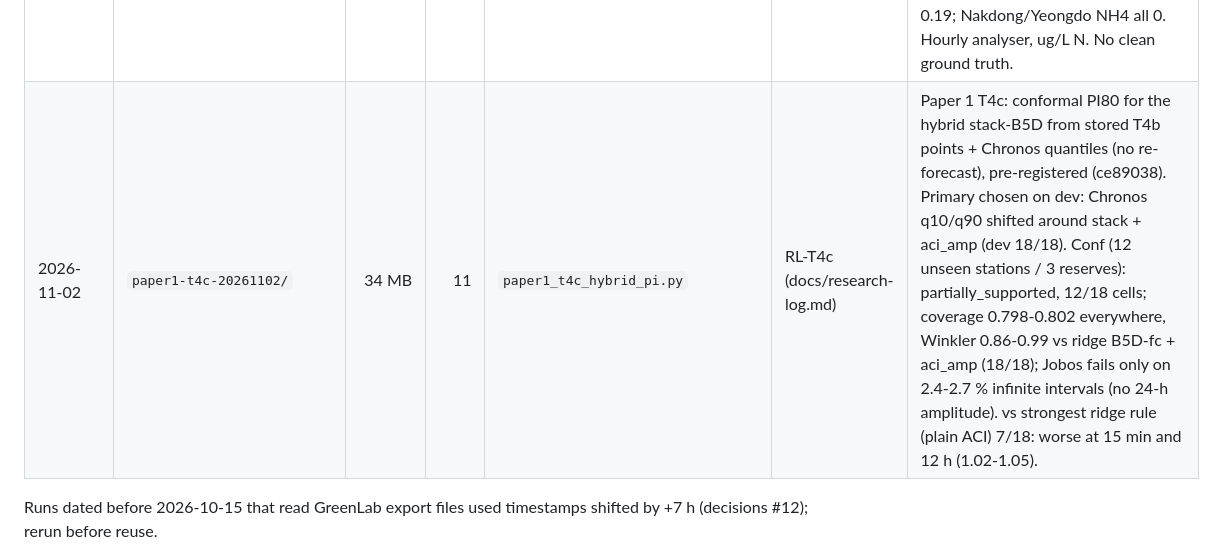
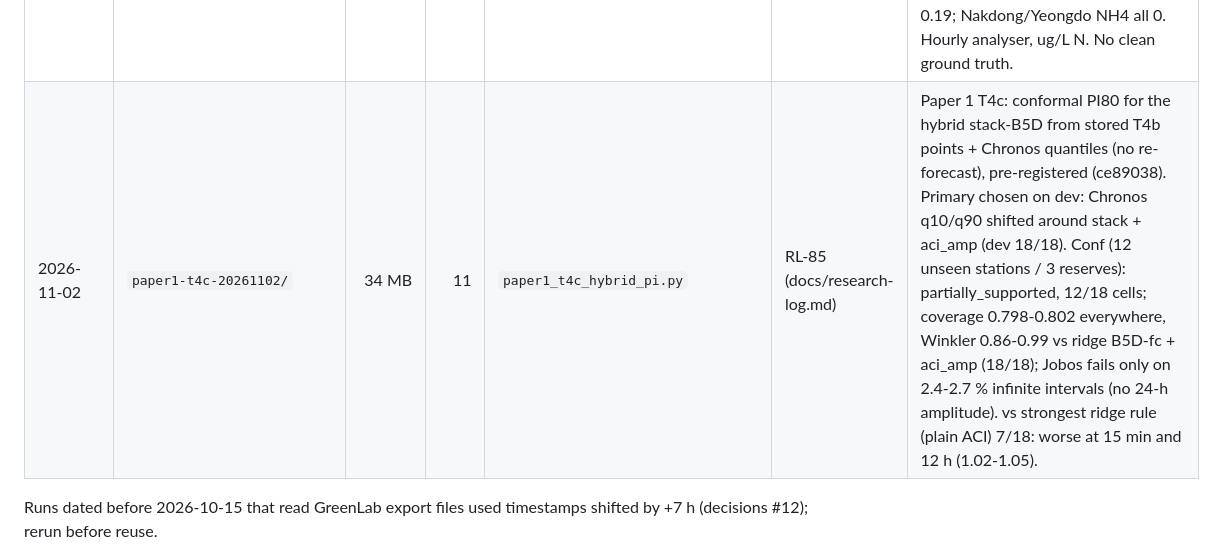
Before and after one commit to 2imPusc/Hydro-Aqua-Predict, a Markdown page: experiments/RESULTS.md, the part around the change. Drawn GitHub-style.

```diff
--- a/experiments/RESULTS.md
+++ b/experiments/RESULTS.md
@@ -95,7 +95,7 @@ one row per run folder, newest last. New scripts must write under `paths.EXPERIM
 | 2026-11-02 | `paper1-t4-20261102/` | 18 MB | 19 | `paper1_t4_conformal.py` | RL-81 (docs/research-log.md) | Paper 1 T4: conformal PI80 on stored Chronos-2 quantiles (no re-forecast). H3 rejected under the pre-registered rule: NB1 large regime 6/6 cells but small regime has 0 origins (not fully testable); CDMO 23/36 reserve cells (coverage 33/36, Winkler 25/36 vs ridge B5D-fc + aci_amp; 6-12 h 2/12). |
 | 2026-11-02 | `paper1-t4b-20261102/` | 52 MB | 14 | `paper1_t4b_hybrid.py` | [RL-83](../docs/research-log.md) | Paper 1 T4b: Chronos-2 + ridge hybrids, confirmed on 12 unseen CDMO stations / 3 reserves (184841). stack-B5D supported (beats both at 30 min-12 h, but only 1-5 % vs ridge; 12 h ~1 %, tie vs T3-recipe ridge). avg partial (1-3 h only; 12 h ratio 1.05). switch-180 adds nothing; resid-none not supported, ridge gap survives identical weather features. Corrects RL-75: pure Chronos is not best at <= 3 h. |
 | 2026-11-02 | `paper2-f5step0-20261102/` | 0.0 MB | 7 | `paper2_kr_nh4_step0.py` | [RL-84](../docs/research-log.md) | Paper 2 F5 step 0 (pre-registered): Korean MOF auto-station NH4 (data.go.kr, 6 files, 612 MB in `data/foreign/kr_mof/raw/`, no QC flags). Pass = 365-d window >= 70 % valid hours, gaps <= 30 d, stuck >= 6 h invalid. 3/6 pass (Songdo 0.96, Busan Suyeong 0.87, Oido 0.74) -> F5 feasible at the threshold; Onsan 0.19; Nakdong/Yeongdo NH4 all 0. Hourly analyser, ug/L N. No clean ground truth. |
-| 2026-11-02 | `paper1-t4c-20261102/` | 34 MB | 11 | `paper1_t4c_hybrid_pi.py` | RL-T4c (docs/research-log.md) | Paper 1 T4c: conformal PI80 for the hybrid stack-B5D from stored T4b points + Chronos quantiles (no re-forecast), pre-registered (ce89038). Primary chosen on dev: Chronos q10/q90 shifted around stack + aci_amp (dev 18/18). Conf (12 unseen stations / 3 reserves): partially_supported, 12/18 cells; coverage 0.798-0.802 everywhere, Winkler 0.86-0.99 vs ridge B5D-fc + aci_amp (18/18); Jobos fails only on 2.4-2.7 % infinite intervals (no 24-h amplitude). vs strongest ridge rule (plain ACI) 7/18: worse at 15 min and 12 h (1.02-1.05). |
+| 2026-11-02 | `paper1-t4c-20261102/` | 34 MB | 11 | `paper1_t4c_hybrid_pi.py` | RL-85 (docs/research-log.md) | Paper 1 T4c: conformal PI80 for the hybrid stack-B5D from stored T4b points + Chronos quantiles (no re-forecast), pre-registered (ce89038). Primary chosen on dev: Chronos q10/q90 shifted around stack + aci_amp (dev 18/18). Conf (12 unseen stations / 3 reserves): partially_supported, 12/18 cells; coverage 0.798-0.802 everywhere, Winkler 0.86-0.99 vs ridge B5D-fc + aci_amp (18/18); Jobos fails only on 2.4-2.7 % infinite intervals (no 24-h amplitude). vs strongest ridge rule (plain ACI) 7/18: worse at 15 min and 12 h (1.02-1.05). |
 
 Runs dated before 2026-10-15 that read GreenLab export files used timestamps shifted by +7 h (decisions #12); rerun before reuse.
 
```
Also changed, not shown: AGENTS.md (+1 -1 lines), docs/research-log.md (+2 -2 lines).
